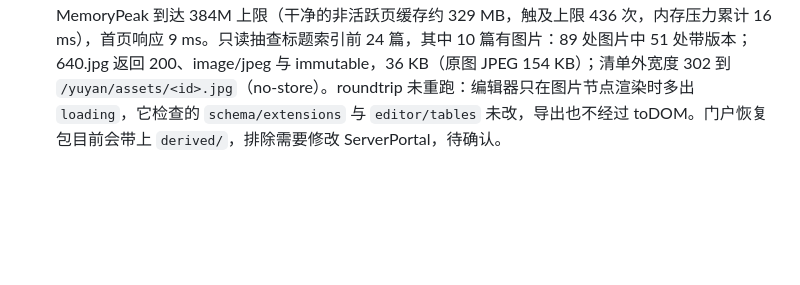
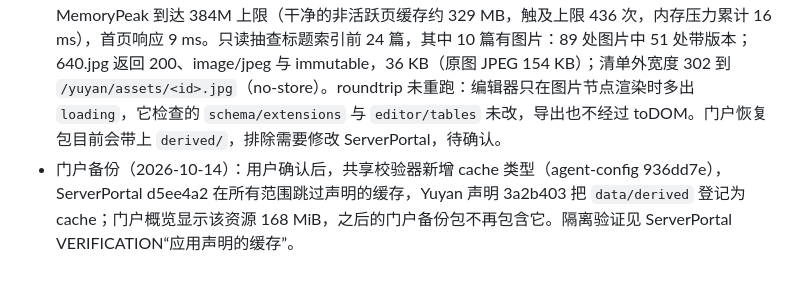
Before and after one commit to Crashmere/Yuyan, a Markdown page: docs/VERIFICATION.md, the part around the change. Rendered like a GitHub page; blank space fills up the shorter version.

Commit message:
Record the portal cache declaration
Co-authored-by: Cursor <cursoragent@cursor.com>

```diff
--- a/docs/VERIFICATION.md
+++ b/docs/VERIFICATION.md
@@ -235,3 +235,4 @@
 - 本机验证中修正的问题：Tiptap 的 Vue 节点视图挂载前，文档先按 `toDOM` 渲染一遍，进入编辑页会下载全部原图（三张共 8.2 MB），编辑器图片节点加 `loading="lazy"` 后只请求显示版本；启动时补齐队列已登记全部图片，打开页面不能把其中的图片提前，改为提前，补齐时跳过已处理的；写入失败的图片原本会在每次打开时重试，改为本次运行内只显示原图。内存方面，限度内最大的原图（3600×2900 照片类 PNG，解码约 40 MiB）处理时进程峰值 348 MiB，原因是 `draw.CatmullRom.Scale` 按新宽度缓存整幅高度的 float64（约 170 MiB）；改为流式缩放后峰值 104 MiB，耗时相同（约 0.5 秒），输出与原缩放逐通道相差不超过 1。
 - 生命周期：原生备份不含 `derived/`；恢复到新目录并启动后 64 秒补齐 3 张。在恢复副本中删除一张原图的记录和文件，并把另一张的清单版本号改为 0 后重启：前者的版本在启动核对时删除，后者在启动时清空，打开页面后 1 秒内重新生成。首次加载 28 个分块，gzip 134.1 KiB（改动前 133.8 KiB）。
 - 正式发布（2026-10-14，ac38306）：门户声明预检通过，部署后健康检查正常、无重启。启动 1 分钟后开始补齐，8 分 14 秒处理 653 张 128 KiB 以上的位图，611 张有显示版本（305 张为 JPEG，306 张为较窄的 PNG），40 张没有值得保留的版本，2 张超过解码限度，没有失败；共 1,042 个版本文件、163 MiB（du 169 MB），图片原图目录 371 MB。按 `yuyan images` 估算，有版本的图片原图共 290 MiB，手机（390 宽、3 倍屏）载入 143 MiB，2 倍屏桌面 240 MiB；正式数据以截图为主，多数只能无损缩小，2 倍屏常用原图。补齐期间 anon 约 49 MiB，无 OOM；读写的图片进入页缓存，MemoryPeak 到达 384M 上限（干净的非活跃页缓存约 329 MB，触及上限 436 次，内存压力累计 16 ms），首页响应 9 ms。只读抽查标题索引前 24 篇，其中 10 篇有图片：89 处图片中 51 处带版本；640.jpg 返回 200、image/jpeg 与 immutable，36 KB（原图 JPEG 154 KB）；清单外宽度 302 到 `/yuyan/assets/<id>.jpg`（no-store）。roundtrip 未重跑：编辑器只在图片节点渲染时多出 `loading`，它检查的 `schema/extensions` 与 `editor/tables` 未改，导出也不经过 toDOM。门户恢复包目前会带上 `derived/`，排除需要修改 ServerPortal，待确认。
+- 门户备份（2026-10-14）：用户确认后，共享校验器新增 cache 类型（agent-config 936dd7e），ServerPortal d5ee4a2 在所有范围跳过声明的缓存，Yuyan 声明 3a2b403 把 `data/derived` 登记为 cache；门户概览显示该资源 168 MiB，之后的门户备份包不再包含它。隔离验证见 ServerPortal VERIFICATION“应用声明的缓存”。
```
